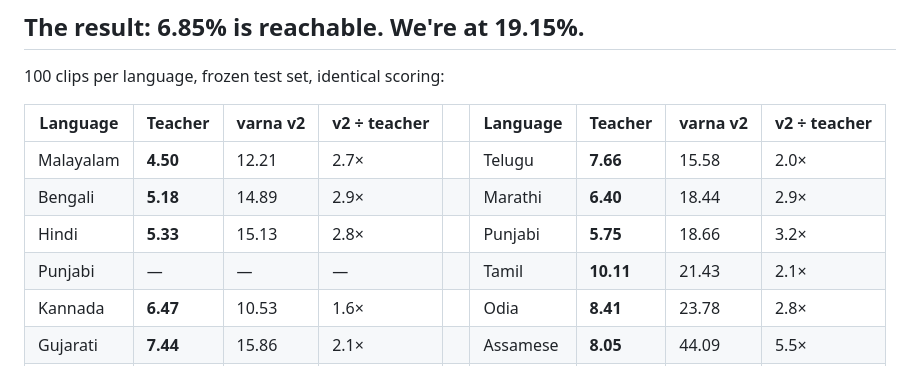
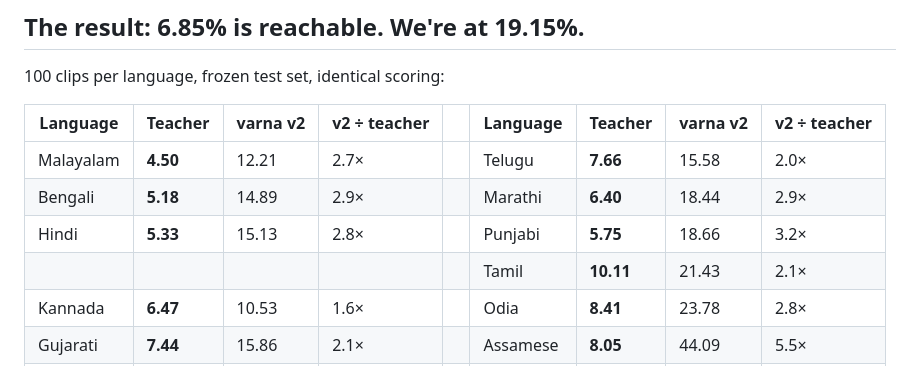
Before and after one commit to nutanc/blog, a Markdown page: src/posts/varna-teacher-gap-analysis.md, the part around the change. Rendered like a GitHub page.

Commit message:
Blank stray Punjabi placeholder cell in varna results table

```diff
--- a/src/posts/varna-teacher-gap-analysis.md
+++ b/src/posts/varna-teacher-gap-analysis.md
@@ -60,7 +60,7 @@ as "teacher + same G2P" demonstrably exists.
 | Malayalam | **4.50** | 12.21 | 2.7× | | Telugu | **7.66** | 15.58 | 2.0× |
 | Bengali | **5.18** | 14.89 | 2.9× | | Marathi | **6.40** | 18.44 | 2.9× |
 | Hindi | **5.33** | 15.13 | 2.8× | | Punjabi | **5.75** | 18.66 | 3.2× |
-| Punjabi | — | — | — | | Tamil | **10.11** | 21.43 | 2.1× |
+| | | | | | Tamil | **10.11** | 21.43 | 2.1× |
 | Kannada | **6.47** | 10.53 | 1.6× | | Odia | **8.41** | 23.78 | 2.8× |
 | Gujarati | **7.44** | 15.86 | 2.1× | | Assamese | **8.05** | 44.09 | 5.5× |
 | | | | | | **Macro** | **6.85** | **19.15** | **2.8×** |
```
